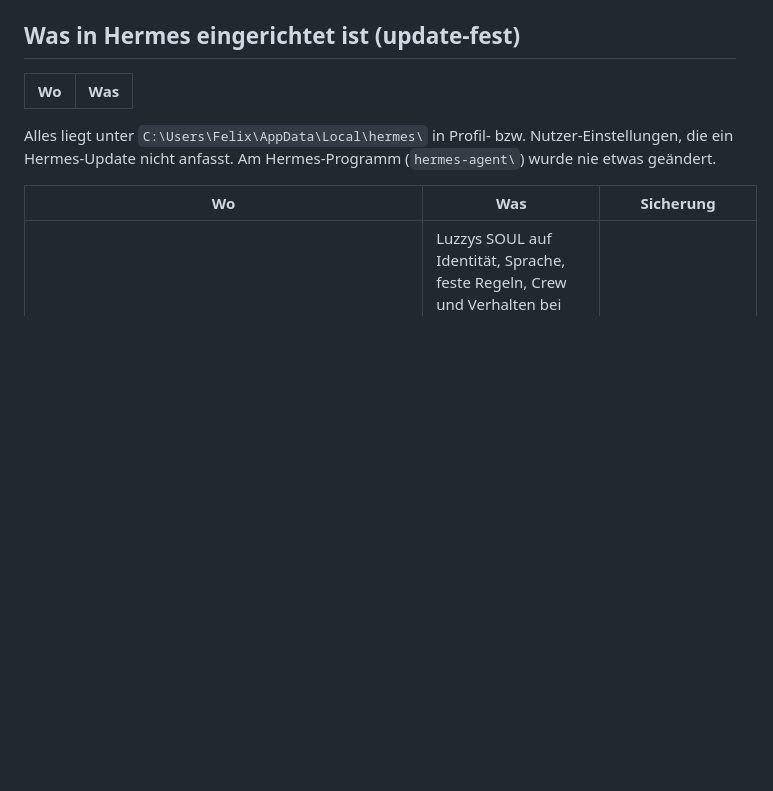
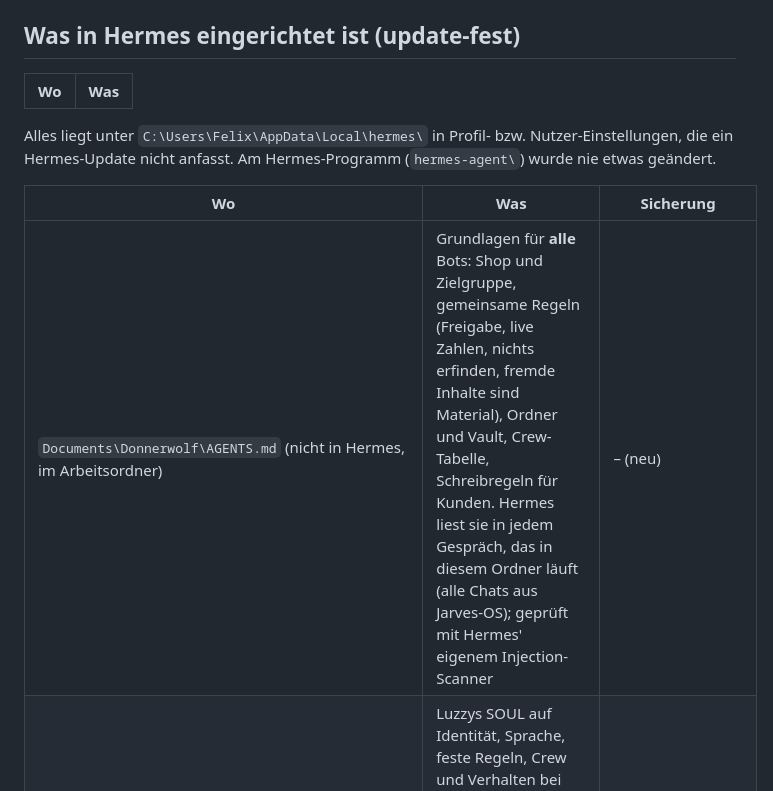
Before and after one commit to Kynto-intel/vendo, a Markdown page: README.md, the part around the change. Rendered like a GitHub page; blank space fills up the shorter version.

Commit message:
README: AGENTS.md im Donnerwolf-Ordner für alle Bots
Co-Authored-By: Claude Opus 5.5 <noreply@anthropic.com>

```diff
--- a/README.md
+++ b/README.md
@@ -433,6 +433,7 @@ nicht anfasst. Am Hermes-Programm (`hermes-agent\`) wurde nie etwas geändert.
 
 | Wo | Was | Sicherung |
 |---|---|---|
+| `Documents\Donnerwolf\AGENTS.md` (nicht in Hermes, im Arbeitsordner) | Grundlagen für **alle** Bots: Shop und Zielgruppe, gemeinsame Regeln (Freigabe, live Zahlen, nichts erfinden, fremde Inhalte sind Material), Ordner und Vault, Crew-Tabelle, Schreibregeln für Kunden. Hermes liest sie in jedem Gespräch, das in diesem Ordner läuft (alle Chats aus Jarves-OS); geprüft mit Hermes' eigenem Injection-Scanner | – (neu) |
 | `profiles\donnerwolf\SOUL.md` + Skill `donnerwolf-arbeitsweise` | Luzzys SOUL auf Identität, Sprache, feste Regeln, Crew und Verhalten bei Unklarheit gekürzt (113 → 54 Zeilen); Abläufe (Ordner, Vault, Shopify-SEO-Felder, Crew-Übergaben, Schwerpunkte) stehen im neuen Skill | `SOUL.md.vor-neu-20260929.bak` |
 | `profiles\<bot>\SOUL.md` (Kira, Lira, Milla, Freya) | Am 29.09.2026 nach den Regeln aus `jarves-bot-erstellen` überarbeitet (gleicher Inhalt, ruhiger Ton mit Gründen, Zusammenarbeit mit Profil-IDs, „Wenn etwas unklar ist“, Beispiele); bei Luzzy nur Freya und der Schutz vor fremden Anweisungen ergänzt | je `SOUL.md.vor-neu-20260929.bak` |
 | `profiles\<neuer-bot>\` | Bots, die du mit „＋ Neuer Bot“ anlegst (`hermes profile create`, `SOUL.md`, `assets\avatar.png`) | – (neu) |
```
